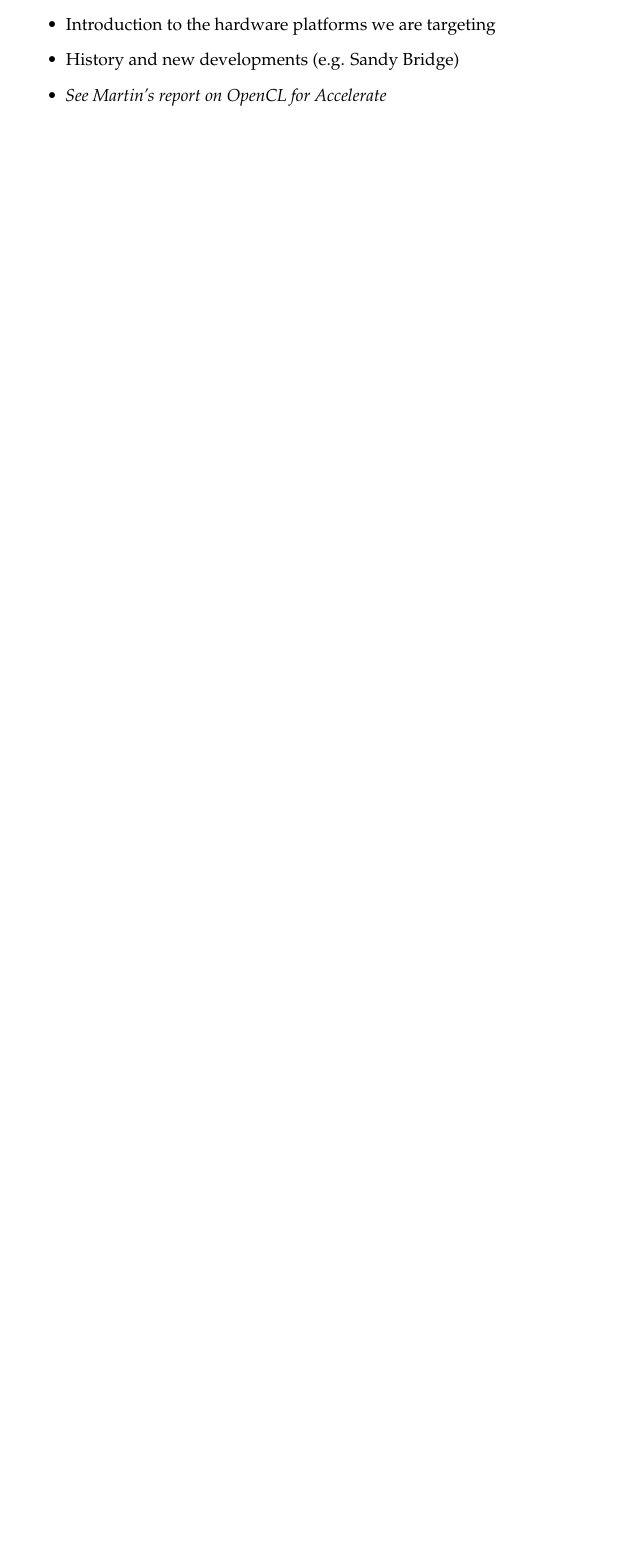
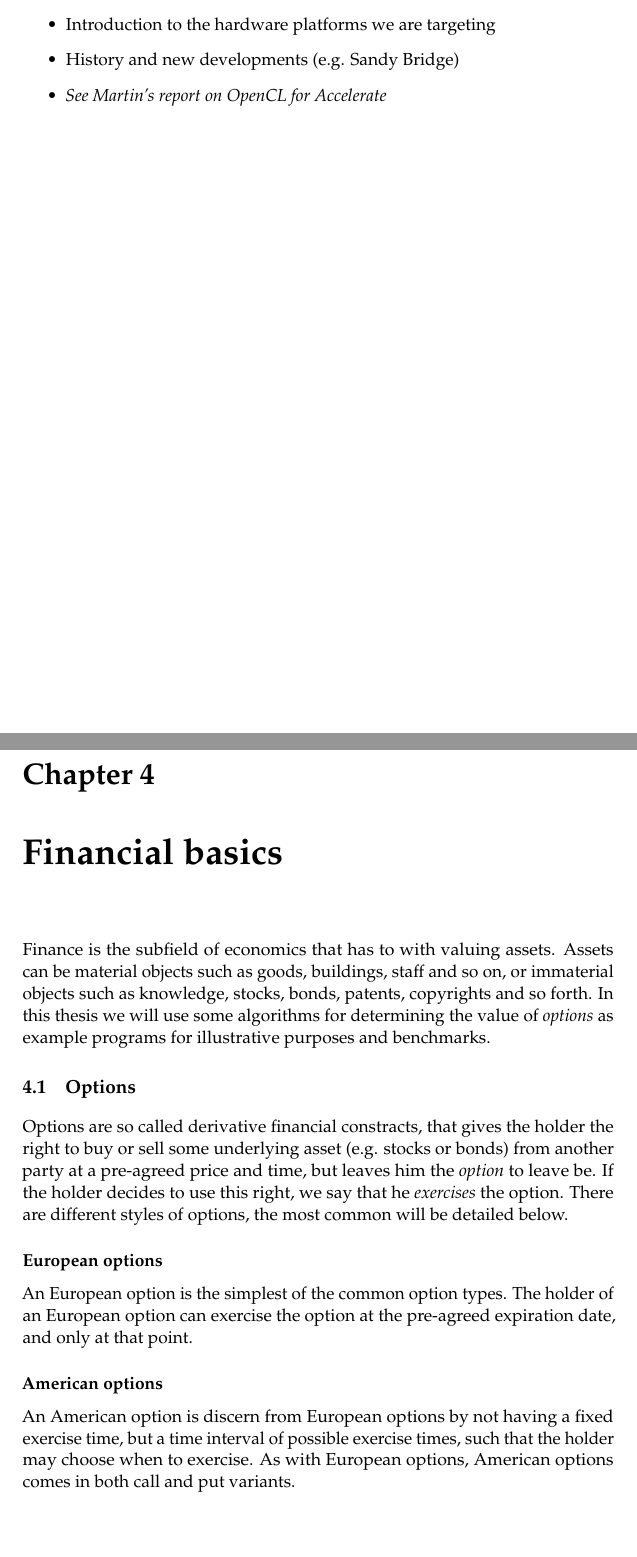
Before and after one commit to HIPERFIT/vectorprogramming, a LaTeX thesis (tex/report/master.tex, which reads tex/report/finance.tex): part of page 4 of 13 before the commit and two parts of pages 4 and 5 of 14 after it, the two joined at a grey line, cut so that both start at the same text, the shorter picture padded with empty space. Compiled offline with pdfLaTeX.

Commit message:
Begin on the section on financial basic

```diff
--- a/tex/report/finance.tex
+++ b/tex/report/finance.tex
@@ -1,10 +1,21 @@
+\chapter{Financial basics}
 Finance is the subfield of economics that has to with valuing
 assets. Assets can be material objects such as goods, buildings, staff
 and so on, or immaterial objects such as knowledge, stocks, bonds,
-patents, copyrights and so forth.
+patents, copyrights and so forth. In this thesis we will use some
+algorithms for determining the value of \textit{options} as example
+programs for illustrative purposes and benchmarks.
 
-\todo{Barter economy = trading economy, e.g. football clubs trading players
-or a computer game such as Diablo II}
+\section{Options}
+Options are so called derivative financial constracts, that gives the
+holder the right to buy or sell some underlying asset (e.g. stocks or
+bonds) from another party at a pre-agreed price and time, but leaves
+him the \textit{option} to leave be. If the holder decides to use this
+right, we say that he \textit{exercises} the option. There are
+different styles of options, the most common will be detailed below.
 
-\todo{Arbitrage}
+\subsection{European options}
+An European option is the simplest of the common option types. The
+holder of an European option can exercise the option at the pre-agreed
+expiration date, and only at that point.
 
@@ -22,3 +33,8 @@ Options
+\subsection{American options}
+An American option is discern from European options by not having a
+fixed exercise time, but a time interval of possible exercise times,
+such that the holder may choose when to exercise. As with European
+options, American options comes in both call and put variants.
 
 
 
```
Also changed, not shown: tex/report/master.tex (+1 -0 lines), tex/report/finance.tex (29 more changed lines).
